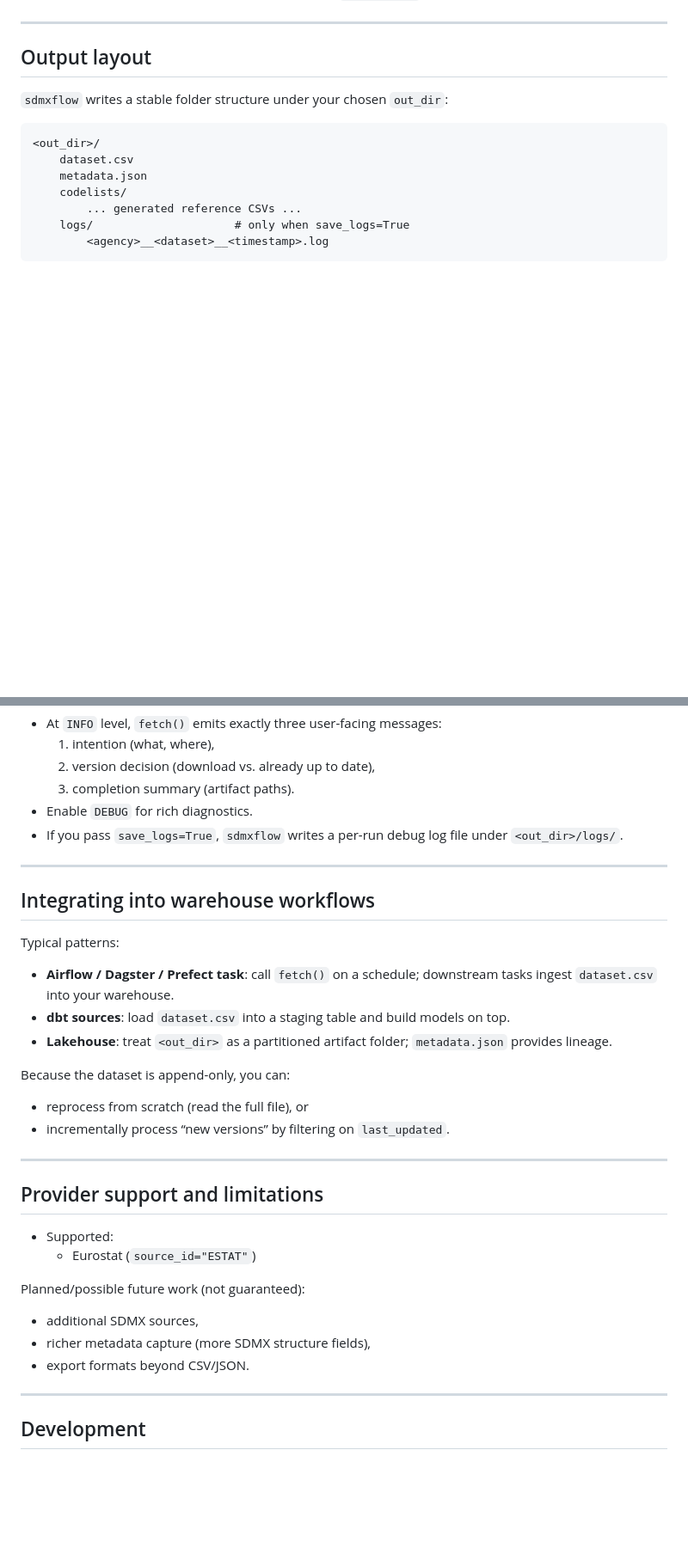
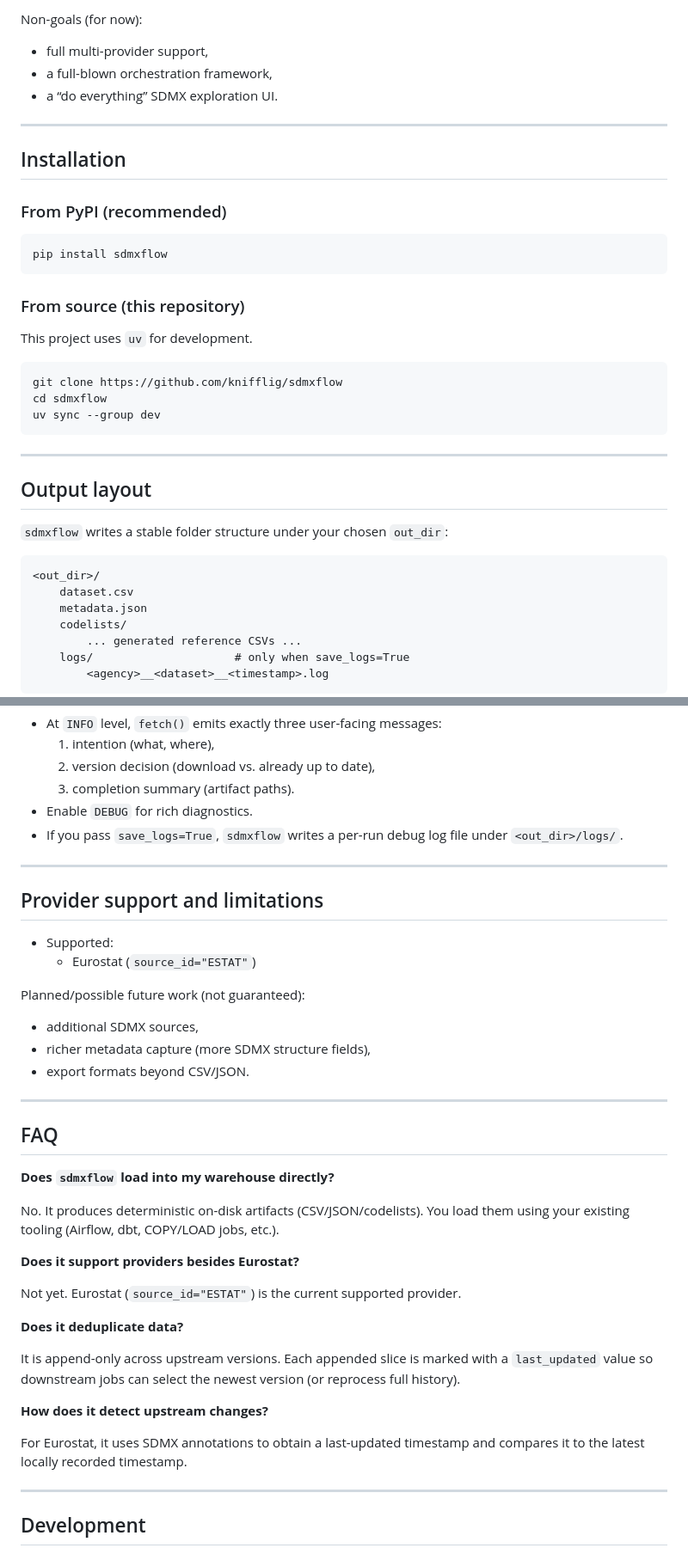
Before and after one commit to knifflig/sdmxflow, a Markdown page: README.md, 2 parts joined by grey strips. Shown at 86% size. Drawn GitHub-style; blank space fills up the shorter version.

````diff
--- a/README.md
+++ b/README.md
@@ -113,3 +139,28 @@ print("Codelists dir:", result.codelists_dir)
+Non-goals (for now):
+
+- full multi-provider support,
+- a full-blown orchestration framework,
+- a “do everything” SDMX exploration UI.
+
+---
+
+## Installation
+
+### From PyPI (recommended)
+
+```bash
+pip install sdmxflow
+```
+
+### From source (this repository)
+
+This project uses `uv` for development.
+
+```bash
+git clone https://github.com/knifflig/sdmxflow
+cd sdmxflow
+uv sync --group dev
+```
 
 ---
 
@@ -160,21 +211,6 @@ Contains exported codelists needed to interpret coded dataset columns.
 
 ---
 
-## Integrating into warehouse workflows
-
-Typical patterns:
-
-- **Airflow / Dagster / Prefect task**: call `fetch()` on a schedule; downstream tasks ingest `dataset.csv` into your warehouse.
-- **dbt sources**: load `dataset.csv` into a staging table and build models on top.
-- **Lakehouse**: treat `<out_dir>` as a partitioned artifact folder; `metadata.json` provides lineage.
-
-Because the dataset is append-only, you can:
-
-- reprocess from scratch (read the full file), or
-- incrementally process “new versions” by filtering on `last_updated`.
-
----
-
 ## Provider support and limitations
 
 - Supported:
@@ -185,6 +221,26 @@ Planned/possible future work (not guaranteed):
 - additional SDMX sources,
 - richer metadata capture (more SDMX structure fields),
 - export formats beyond CSV/JSON.
+
+---
+
+## FAQ
+
+**Does `sdmxflow` load into my warehouse directly?**
+
+No. It produces deterministic on-disk artifacts (CSV/JSON/codelists). You load them using your existing tooling (Airflow, dbt, COPY/LOAD jobs, etc.).
+
+**Does it support providers besides Eurostat?**
+
+Not yet. Eurostat (`source_id="ESTAT"`) is the current supported provider.
+
+**Does it deduplicate data?**
+
+It is append-only across upstream versions. Each appended slice is marked with a `last_updated` value so downstream jobs can select the newest version (or reprocess full history).
+
+**How does it detect upstream changes?**
+
+For Eurostat, it uses SDMX annotations to obtain a last-updated timestamp and compares it to the latest locally recorded timestamp.
 
 ---
 
````
Also changed, not shown: other parts of README.md (+95 -69 lines).
